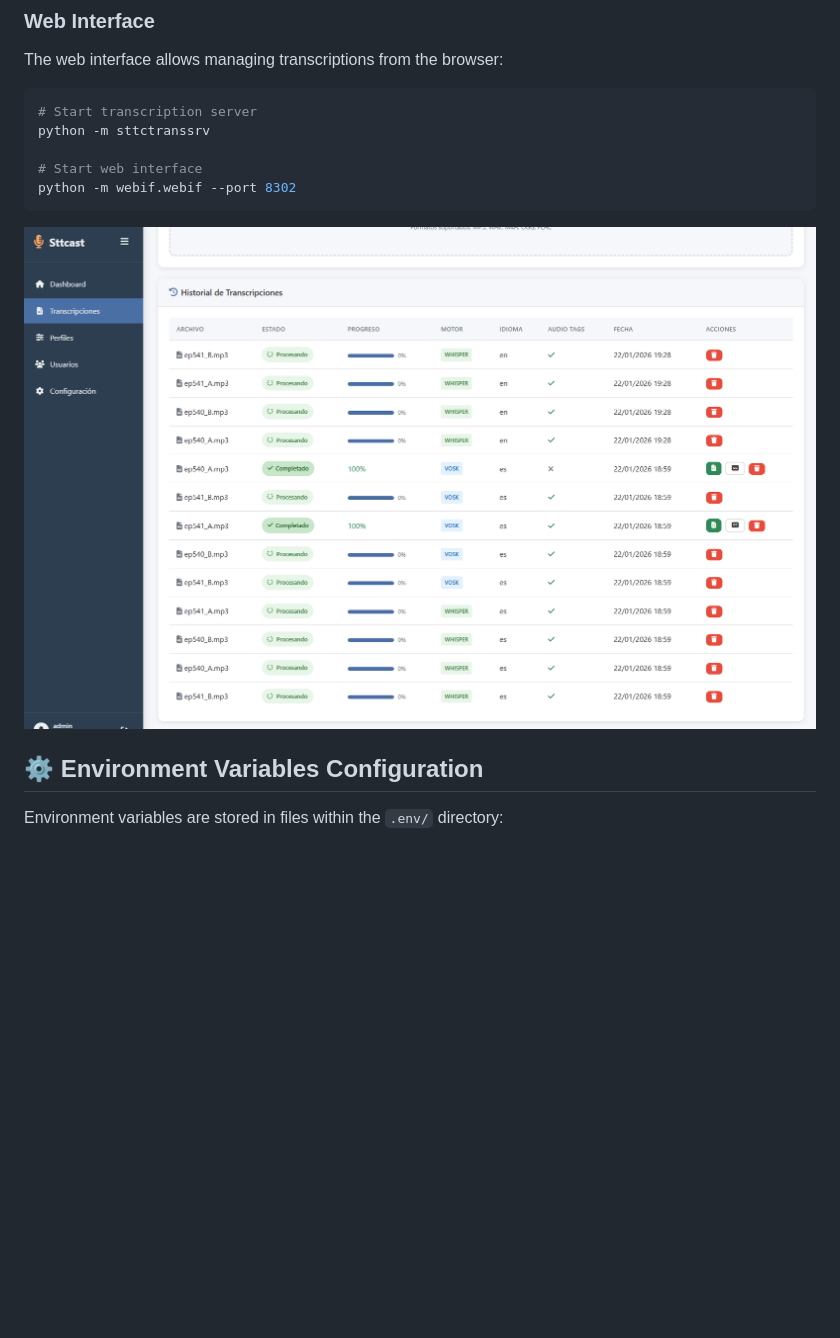
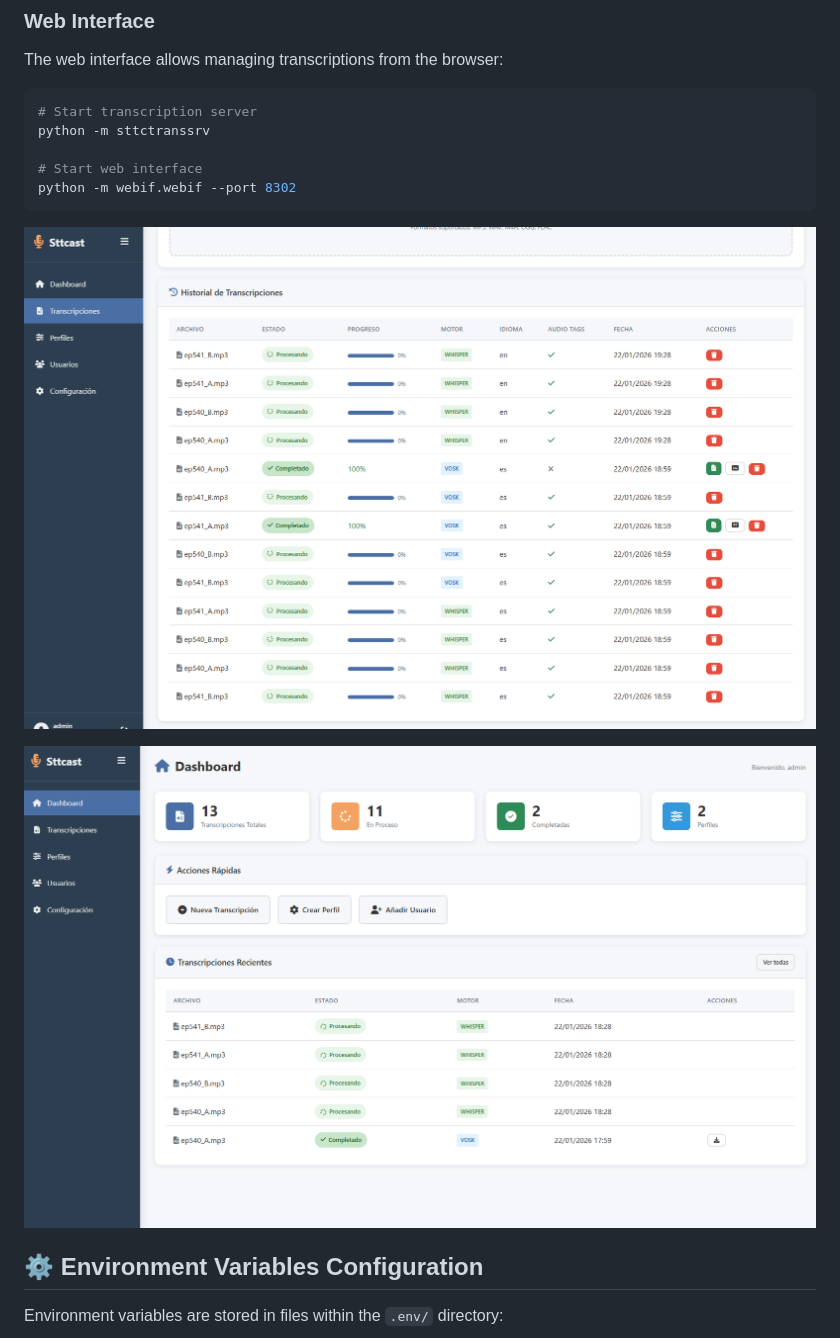
Before and after one commit to pulijon/Sttcast, a Markdown page: README.md, the part around one of its changes. Rendered like a GitHub page; blank space fills up the shorter version.

````diff
--- a/README.md
+++ b/README.md
@@ -227,7 +227,9 @@ python -m sttctranssrv
 python -m webif.webif --port 8302
 ```
 
-![Web IF](screenshots/webif-transcribing.png)
+![Web IF - Transcribing](screenshots/webif-transcribing.png)
+
+![Web IF - Dashboard](screenshots/webif-dashboard.png)
 
 ## ⚙️ Environment Variables Configuration
 
````
Also changed, not shown: other parts of README.md (+2 -2 lines).
